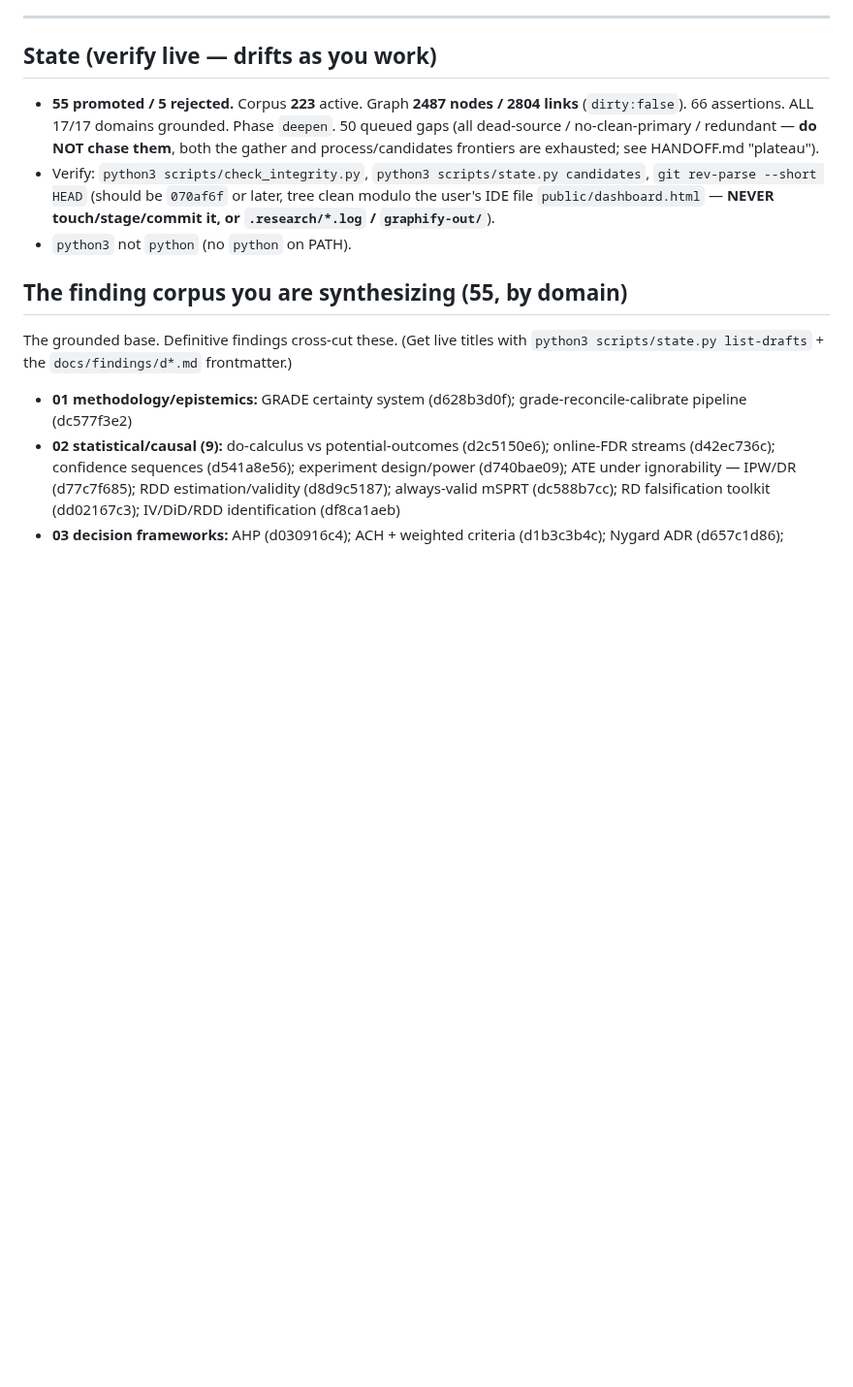
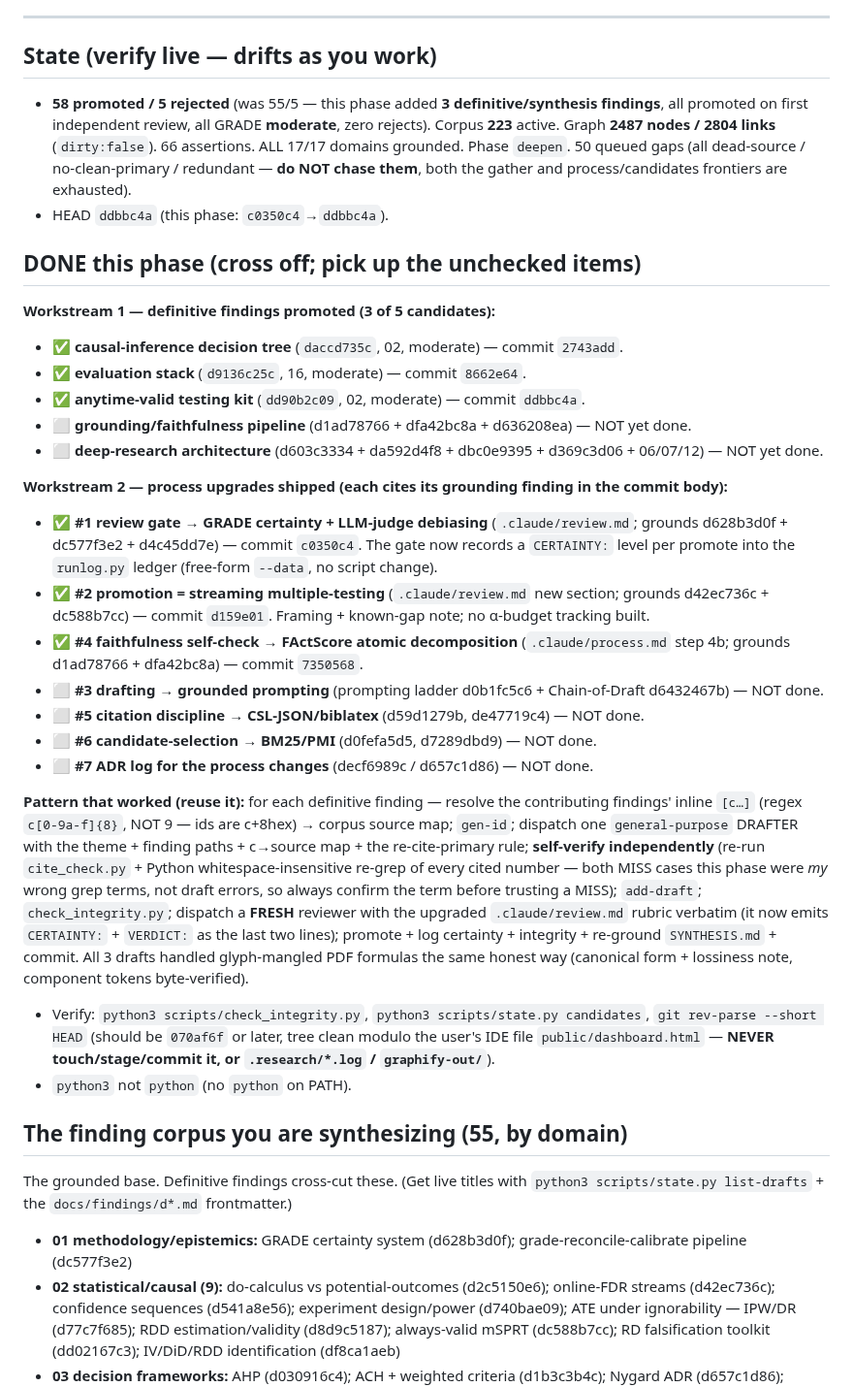
Before and after one commit to open-orchestration/open-research-system, a Markdown page: docs/superpowers/HANDOFF-SYNTHESIS.md, the part around the change. Shown at 97% size. Rendered like a GitHub page; blank space fills up the shorter version.

Commit message:
docs(research): refresh handoffs — 58/5, 3 definitive findings + 3 process upgrades
Mark this phase's progress: WS1 candidates causal-tree/eval-stack/
anytime-kit promoted (all GRADE moderate); WS2 upgrades #1 (review gate
<- GRADE+LLM-judge), #2 (promotion-as-multiple-testing), #4 (self-check
<- FActScore) shipped. Remaining: WS1 grounding-pipeline + DR-architecture;
WS2 #3/#5/#6/#7. Record the reusable definitive-finding pattern + the
c-id regex gotcha (c+8hex, not 9).

```diff
--- a/docs/superpowers/HANDOFF-SYNTHESIS.md
+++ b/docs/superpowers/HANDOFF-SYNTHESIS.md
@@ -17,10 +17,44 @@ distillation — the raw material for definitive findings). Don't re-derive what
 ---
 
 ## State (verify live — drifts as you work)
-- **55 promoted / 5 rejected.** Corpus **223** active. Graph **2487 nodes / 2804 links**
-  (`dirty:false`). 66 assertions. ALL 17/17 domains grounded. Phase `deepen`. 50 queued gaps
-  (all dead-source / no-clean-primary / redundant — **do NOT chase them**, both the gather and
-  process/candidates frontiers are exhausted; see HANDOFF.md "plateau").
+- **58 promoted / 5 rejected** (was 55/5 — this phase added **3 definitive/synthesis findings**,
+  all promoted on first independent review, all GRADE **moderate**, zero rejects). Corpus **223**
+  active. Graph **2487 nodes / 2804 links** (`dirty:false`). 66 assertions. ALL 17/17 domains
+  grounded. Phase `deepen`. 50 queued gaps (all dead-source / no-clean-primary / redundant —
+  **do NOT chase them**, both the gather and process/candidates frontiers are exhausted).
+- HEAD `ddbbc4a` (this phase: `c0350c4`→`ddbbc4a`).
+
+## DONE this phase (cross off; pick up the unchecked items)
+**Workstream 1 — definitive findings promoted (3 of 5 candidates):**
+- ✅ **causal-inference decision tree** (`daccd735c`, 02, moderate) — commit `2743add`.
+- ✅ **evaluation stack** (`d9136c25c`, 16, moderate) — commit `8662e64`.
+- ✅ **anytime-valid testing kit** (`dd90b2c09`, 02, moderate) — commit `ddbbc4a`.
+- ⬜ **grounding/faithfulness pipeline** (d1ad78766 + dfa42bc8a + d636208ea) — NOT yet done.
+- ⬜ **deep-research architecture** (d603c3334 + da592d4f8 + dbc0e9395 + d369c3d06 + 06/07/12) — NOT yet done.
+
+**Workstream 2 — process upgrades shipped (each cites its grounding finding in the commit body):**
+- ✅ **#1 review gate → GRADE certainty + LLM-judge debiasing** (`.claude/review.md`; grounds
+  d628b3d0f + dc577f3e2 + d4c45dd7e) — commit `c0350c4`. The gate now records a `CERTAINTY:`
+  level per promote into the `runlog.py` ledger (free-form `--data`, no script change).
+- ✅ **#2 promotion = streaming multiple-testing** (`.claude/review.md` new section; grounds
+  d42ec736c + dc588b7cc) — commit `d159e01`. Framing + known-gap note; no α-budget tracking built.
+- ✅ **#4 faithfulness self-check → FActScore atomic decomposition** (`.claude/process.md` step 4b;
+  grounds d1ad78766 + dfa42bc8a) — commit `7350568`.
+- ⬜ **#3 drafting → grounded prompting** (prompting ladder d0b1fc5c6 + Chain-of-Draft d6432467b) — NOT done.
+- ⬜ **#5 citation discipline → CSL-JSON/biblatex** (d59d1279b, de47719c4) — NOT done.
+- ⬜ **#6 candidate-selection → BM25/PMI** (d0fefa5d5, d7289dbd9) — NOT done.
+- ⬜ **#7 ADR log for the process changes** (decf6989c / d657c1d86) — NOT done.
+
+**Pattern that worked (reuse it):** for each definitive finding — resolve the contributing
+findings' inline `[c…]` (regex `c[0-9a-f]{8}`, NOT 9 — ids are c+8hex) → corpus source map;
+`gen-id`; dispatch one `general-purpose` DRAFTER with the theme + finding paths + c→source map +
+the re-cite-primary rule; **self-verify independently** (re-run `cite_check.py` + Python
+whitespace-insensitive re-grep of every cited number — both MISS cases this phase were *my* wrong
+grep terms, not draft errors, so always confirm the term before trusting a MISS); `add-draft`;
+`check_integrity.py`; dispatch a **FRESH** reviewer with the upgraded `.claude/review.md` rubric
+verbatim (it now emits `CERTAINTY:` + `VERDICT:` as the last two lines); promote + log certainty +
+integrity + re-ground `SYNTHESIS.md` + commit. All 3 drafts handled glyph-mangled PDF formulas the
+same honest way (canonical form + lossiness note, component tokens byte-verified).
 - Verify: `python3 scripts/check_integrity.py`, `python3 scripts/state.py candidates`,
   `git rev-parse --short HEAD` (should be `070af6f` or later, tree clean modulo the user's
   IDE file `public/dashboard.html` — **NEVER touch/stage/commit it, or `.research/*.log` /
```
Also changed, not shown: docs/superpowers/HANDOFF.md (+12 -2 lines).
